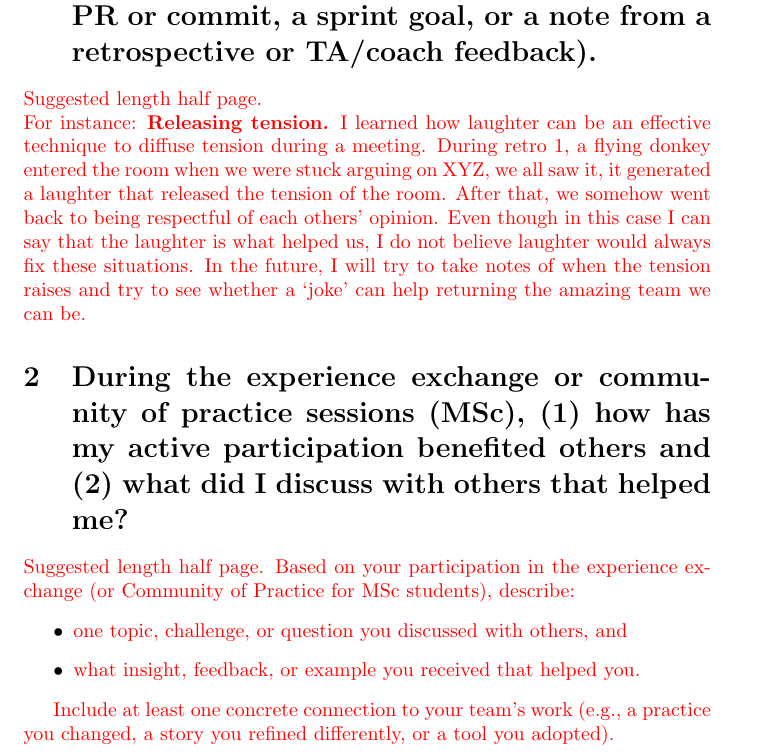
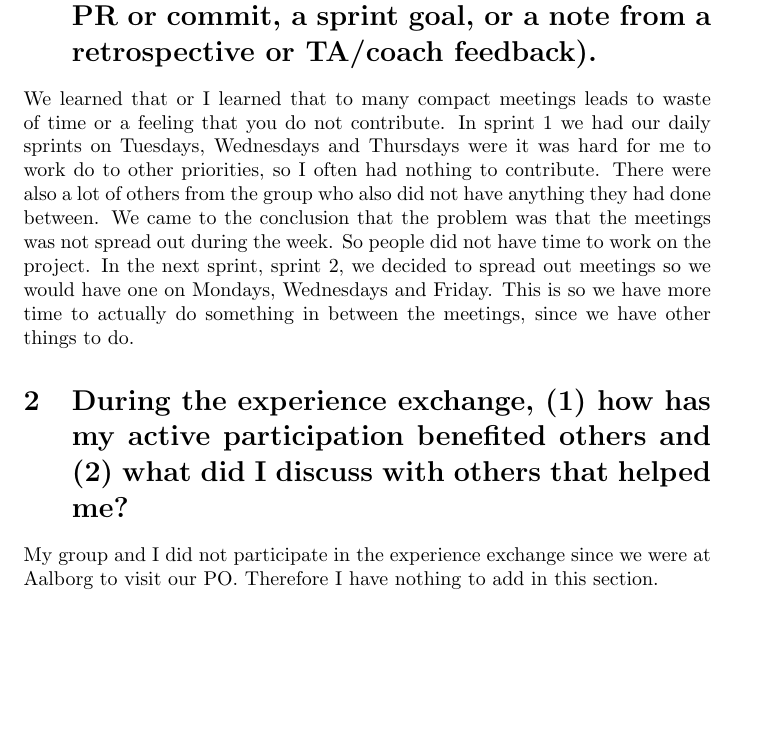
Before and after one commit to Mojjedrengen/ISE-handin, a LaTeX document (CheckIn-One.tex): part of page 2 of 2, cut so that both start at the same text, the shorter picture padded with empty space. Compiled offline with pdfLaTeX.

Commit message:
CheckIn-One written just need the updated content on my PC

```diff
--- a/CheckIn-One.tex
+++ b/CheckIn-One.tex
@@ -30,19 +30,18 @@
 
 \section{Reflect on one main point you learned in Sprints 1–2. This must be stated as an educational observation related to the use of Scrum or other work practices (e.g., what did you learn, how). Your reflection must include at least one concrete reference to something that happened in your team (e.g., a backlog item, a PR or commit, a sprint goal, or a note from a retrospective or TA/coach feedback).}
 \label{sec:actual}
+We learned that or I learned that to many compact meetings leads to waste of time or a feeling that you do not contribute.
+In sprint 1 we had our daily sprints on Tuesdays, Wednesdays and Thursdays were it was hard for me to work do to other priorities, so I often had nothing to contribute.
+There were also a lot of others from the group who also did not have anything they had done between.
+We came to the conclusion that the problem was that the meetings was not spread out during the week.
+So people did not have time to work on the project.
+In the next sprint, sprint 2, we decided to spread out meetings so we would have one on Mondays, Wednesdays and Friday.
+This is so we have more time to actually do something in between the meetings, since we have other things to do.
 
-\tobedeleted{Suggested length half page.\\For instance: \textbf{Releasing tension.} I learned how laughter can be an effective technique to diffuse tension during a meeting. During retro 1, a flying donkey entered the room when we were stuck arguing on XYZ, we all saw it, it generated a laughter that released the tension of the room. After that, we somehow went back to being respectful of each others' opinion. Even though in this case I can say that the laughter is what helped us, I do not believe laughter would always fix these situations. In the future, I will try to take notes of when the tension raises and try to see whether a `joke' can help returning the amazing team we can be.}
-
-\section{During the experience exchange or community of practice sessions (MSc), (1) how has my active participation benefited others and (2) what did I discuss with others that helped me?}
+\section{During the experience exchange, (1) how has my active participation benefited others and (2) what did I discuss with others that helped me?}
 \label{sec:exchange}
-\tobedeleted{Suggested length half page.}
-\tobedeleted{Based on your participation in the experience exchange (or Community of Practice for MSc students), describe:}
-\begin{itemize}
-    \item \tobedeleted{one topic, challenge, or question you discussed with others, and}
-    \item \tobedeleted{what insight, feedback, or example you received that helped you.}
-\end{itemize}
-
-\tobedeleted{Include at least one concrete connection to your team’s work (e.g., a practice you changed, a story you refined differently, or a tool you adopted).}
+My group and I did not participate in the experience exchange since we were at Aalborg to visit our PO.
+Therefore I have nothing to add in this section.
 
 
 
```
Also changed, not shown: 1 other file.
